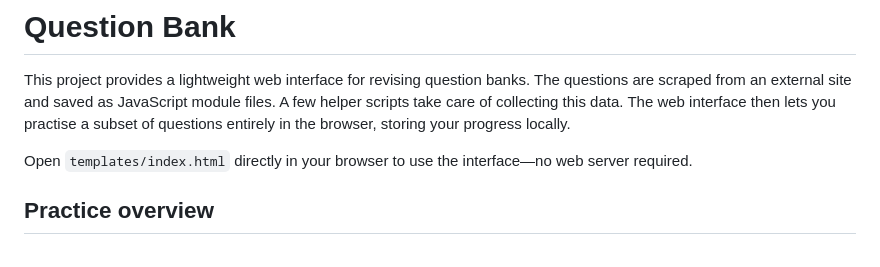
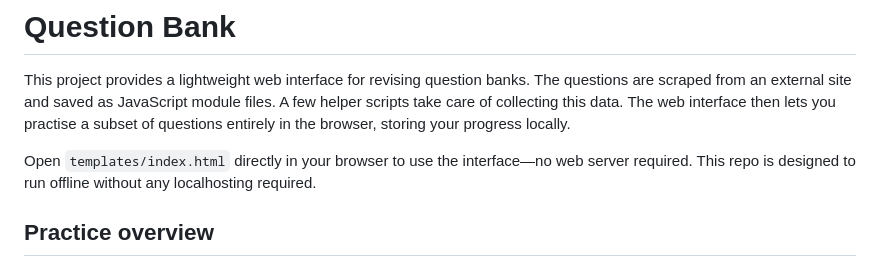
Before and after one commit to pravine9/question-bank, a Markdown page: README.md, the part around the change. Drawn GitHub-style.

```diff
--- a/README.md
+++ b/README.md
@@ -7,7 +7,7 @@ interface then lets you practise a subset of questions entirely in the
 browser, storing your progress locally.
 
 
-Open `templates/index.html` directly in your browser to use the interface—no web server required.
+Open `templates/index.html` directly in your browser to use the interface—no web server required. This repo is designed to run offline without any localhosting required.
 
 
 ## Practice overview
```
